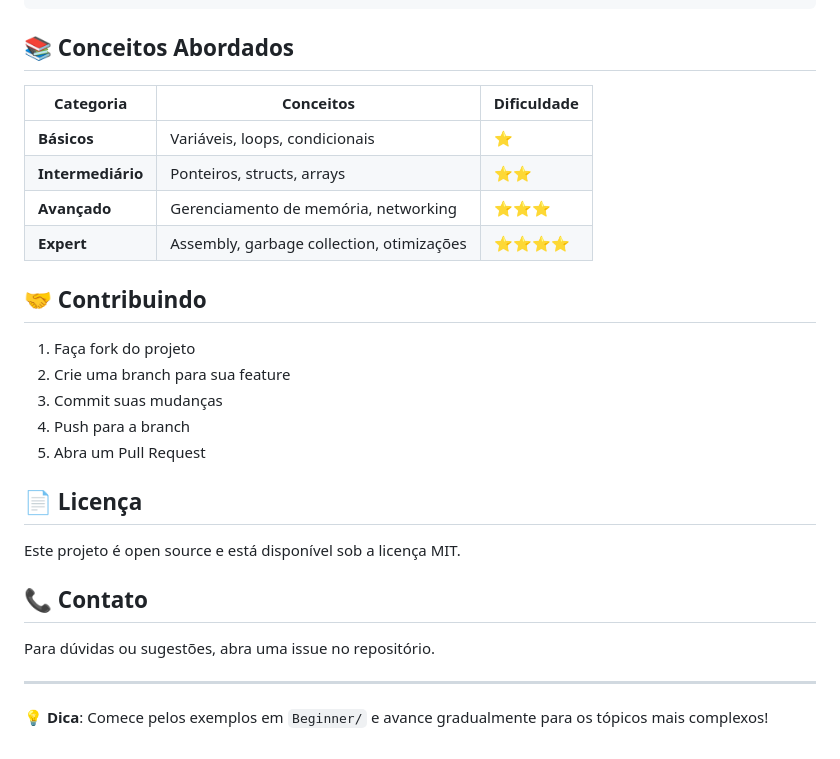
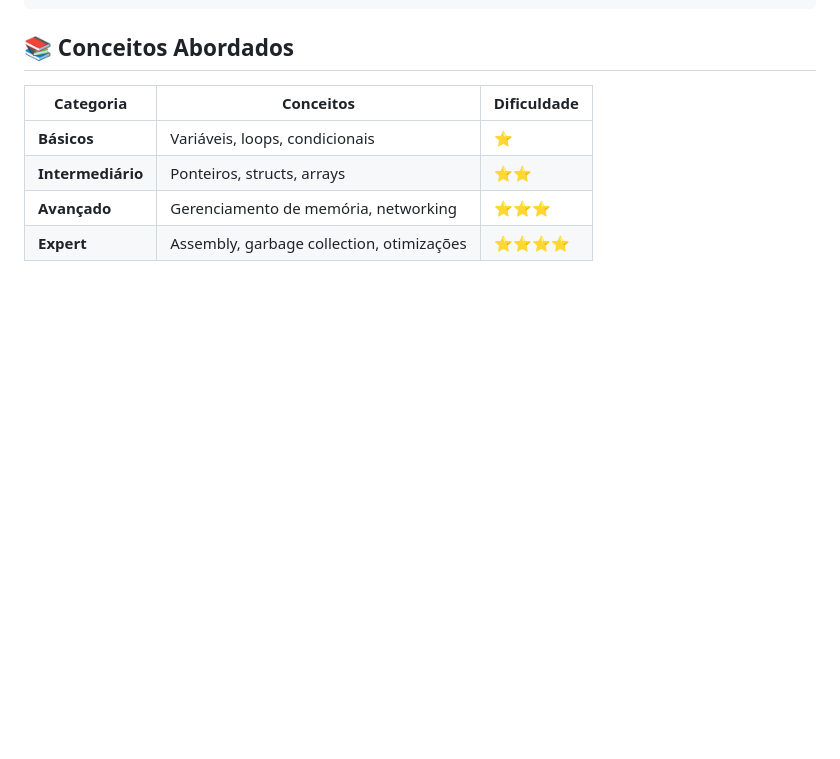
Before and after one commit to LucasDiasJorge/C-Codebase, a Markdown page: README.md, the part around the change. Drawn GitHub-style; blank space fills up the shorter version.

Commit message:
Remove contributing, license, and contact sections
Removed contributing guidelines, license information, and contact details from the README.

```diff
--- a/README.md
+++ b/README.md
@@ -227,23 +227,3 @@ gdb ./programa
 | **Intermediário** | Ponteiros, structs, arrays | ⭐⭐ |
 | **Avançado** | Gerenciamento de memória, networking | ⭐⭐⭐ |
 | **Expert** | Assembly, garbage collection, otimizações | ⭐⭐⭐⭐ |
-
-## 🤝 Contribuindo
-
-1. Faça fork do projeto
-2. Crie uma branch para sua feature
-3. Commit suas mudanças
-4. Push para a branch
-5. Abra um Pull Request
-
-## 📄 Licença
-
-Este projeto é open source e está disponível sob a licença MIT.
-
-## 📞 Contato
-
-Para dúvidas ou sugestões, abra uma issue no repositório.
-
----
-
-💡 **Dica**: Comece pelos exemplos em `Beginner/` e avance gradualmente para os tópicos mais complexos!
```
